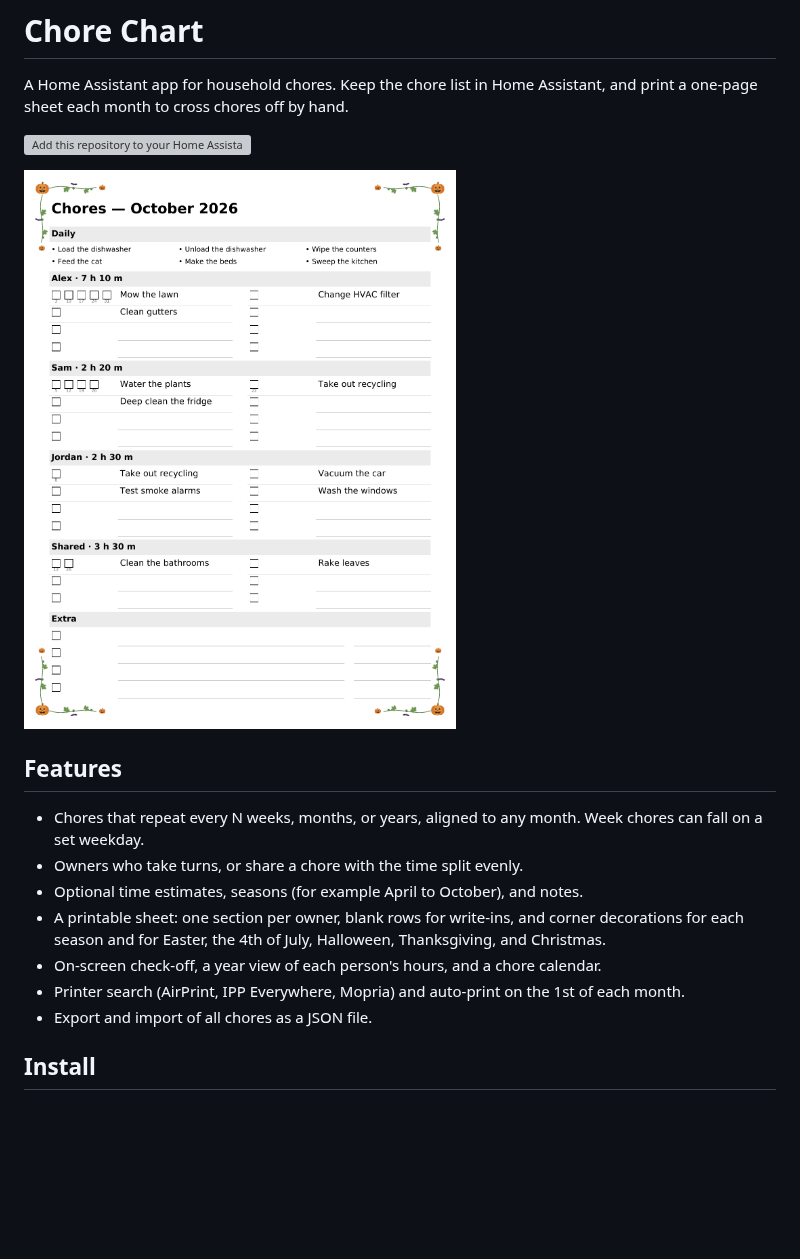
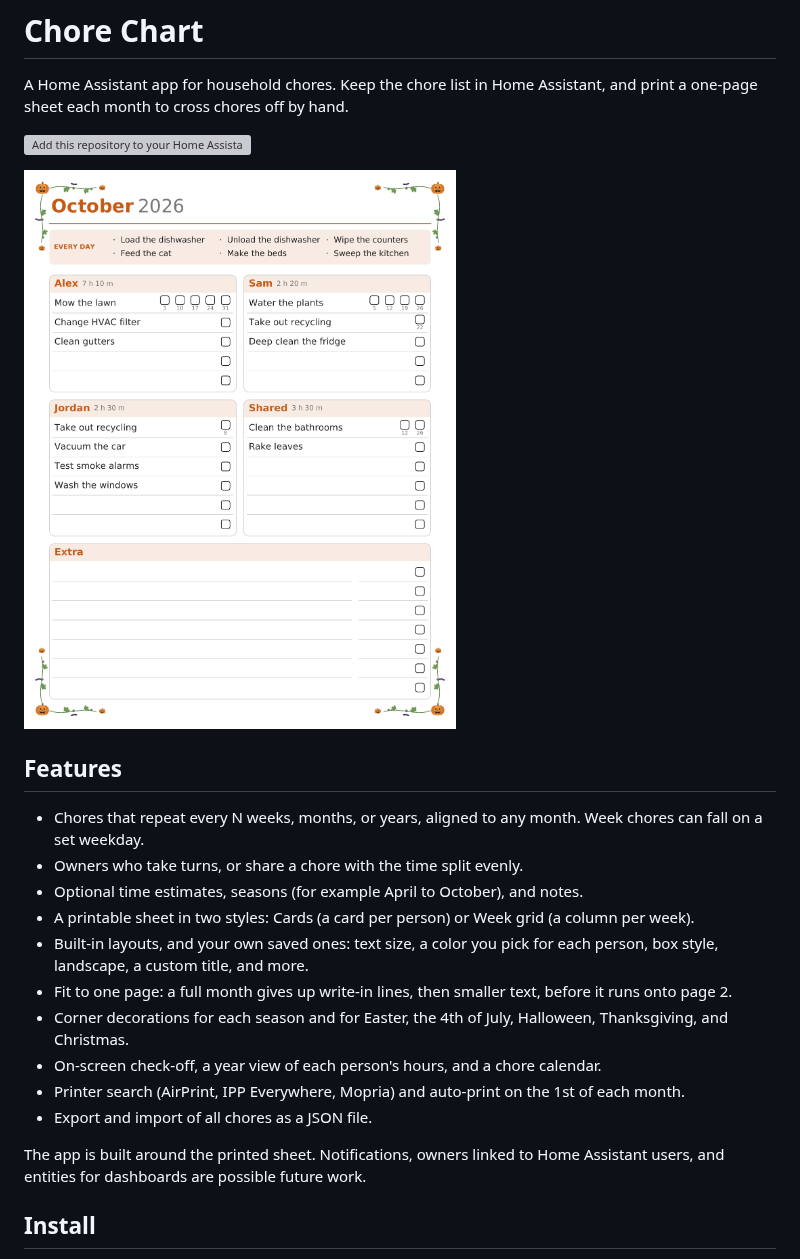
Before and after one commit to brgoldbach/chore-chart, a Markdown page: README.md, the part around the change. GitHub-like rendering; pictures changed too: docs/sheet.png; blank space fills up the shorter version; grey boxes are pictures that could not be loaded.

```diff
--- a/README.md
+++ b/README.md
@@ -11,10 +11,15 @@ A Home Assistant app for household chores. Keep the chore list in Home Assistant
 - Chores that repeat every N weeks, months, or years, aligned to any month. Week chores can fall on a set weekday.
 - Owners who take turns, or share a chore with the time split evenly.
 - Optional time estimates, seasons (for example April to October), and notes.
-- A printable sheet: one section per owner, blank rows for write-ins, and corner decorations for each season and for Easter, the 4th of July, Halloween, Thanksgiving, and Christmas.
+- A printable sheet in two styles: Cards (a card per person) or Week grid (a column per week).
+- Built-in layouts, and your own saved ones: text size, a color you pick for each person, box style, landscape, a custom title, and more.
+- Fit to one page: a full month gives up write-in lines, then smaller text, before it runs onto page 2.
+- Corner decorations for each season and for Easter, the 4th of July, Halloween, Thanksgiving, and Christmas.
 - On-screen check-off, a year view of each person's hours, and a chore calendar.
 - Printer search (AirPrint, IPP Everywhere, Mopria) and auto-print on the 1st of each month.
 - Export and import of all chores as a JSON file.
+
+The app is built around the printed sheet. Notifications, owners linked to Home Assistant users, and entities for dashboards are possible future work.
 
 ## Install
 
```
Also changed, not shown: chore_chart/CHANGELOG.md (+10 -0 lines), chore_chart/DOCS.md (+77 -19 lines), 7 other files.
